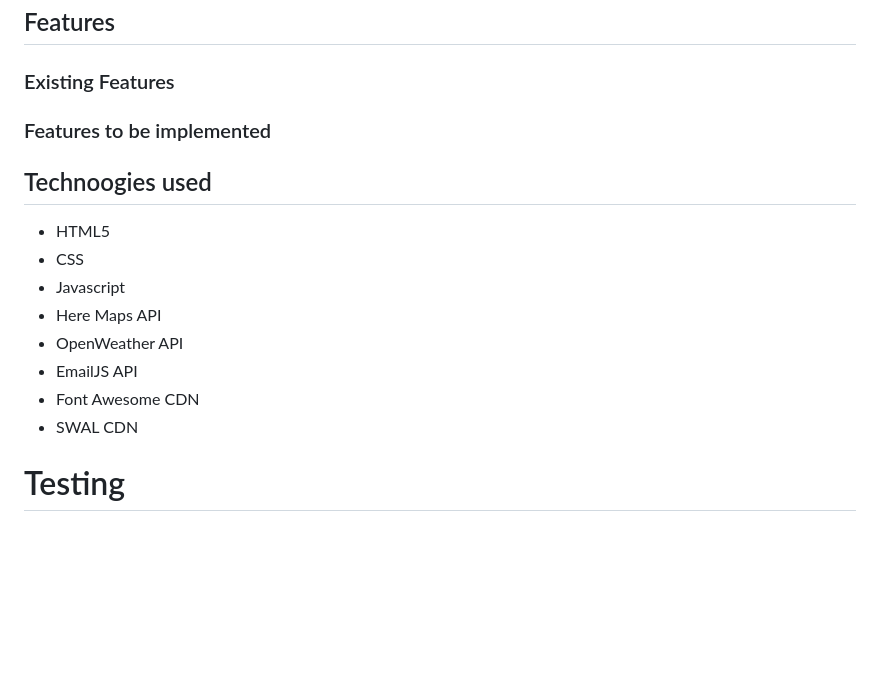
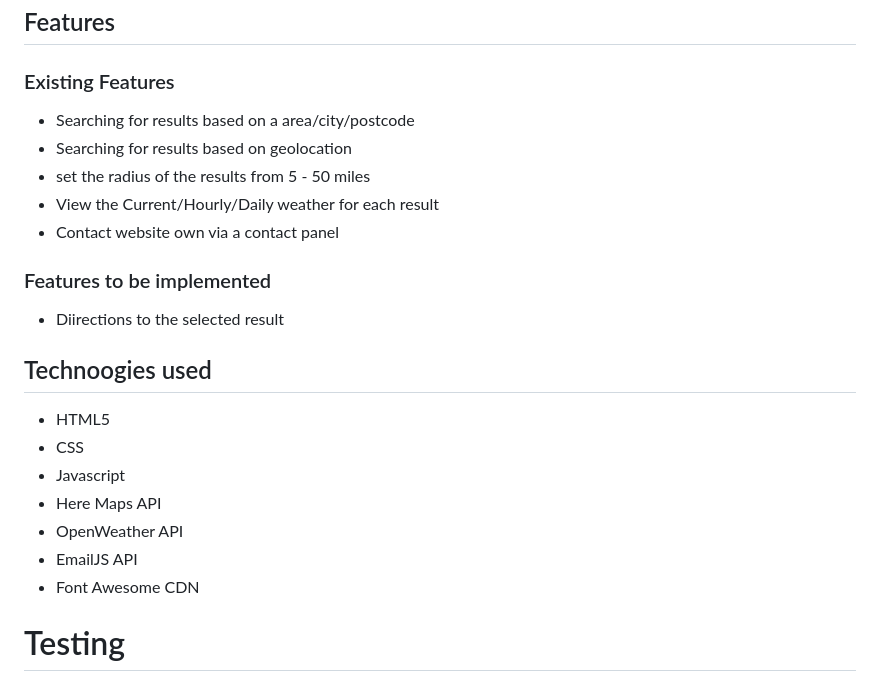
Before and after one commit to cod182/Milestone-Project-2, a Markdown page: README.md, the part around the change. GitHub-like rendering; blank space fills up the shorter version.

```diff
--- a/README.md
+++ b/README.md
@@ -100,11 +100,15 @@ The fonts to be user are roboto
 
 ### Existing Features
 
-
+- Searching for results based on a area/city/postcode
+- Searching for results based on geolocation
+- set the radius of the results from 5 - 50 miles
+- View the Current/Hourly/Daily weather for each result
+- Contact website own via a contact panel
 
 ### Features to be implemented
 
-
+- Diirections to the selected result
 
 ## Technoogies used
 
@@ -115,7 +119,7 @@ The fonts to be user are roboto
 - OpenWeather API
 - EmailJS API
 - Font Awesome CDN
-- SWAL CDN
+
 
 # Testing
 
```
Also changed, not shown: assets/images/loading.gif (added), 2 other files.
